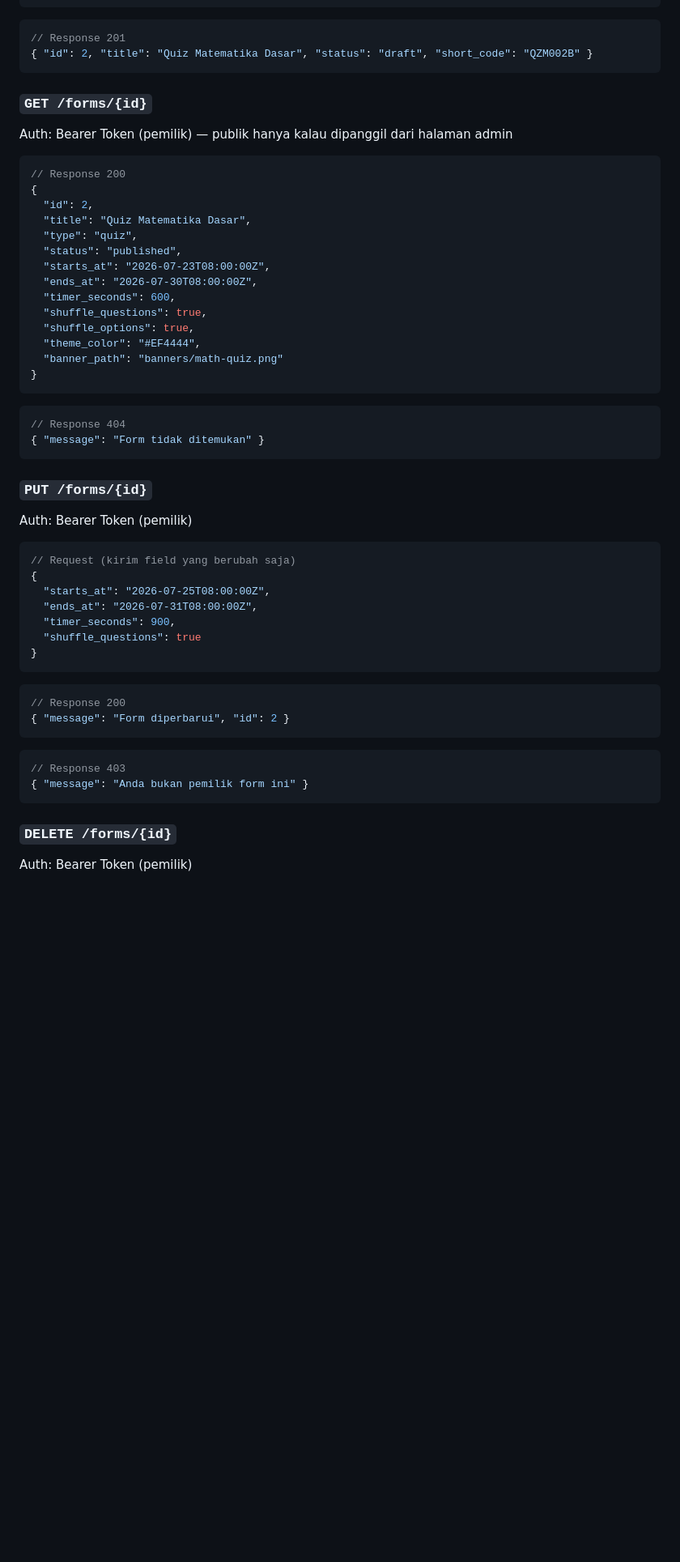
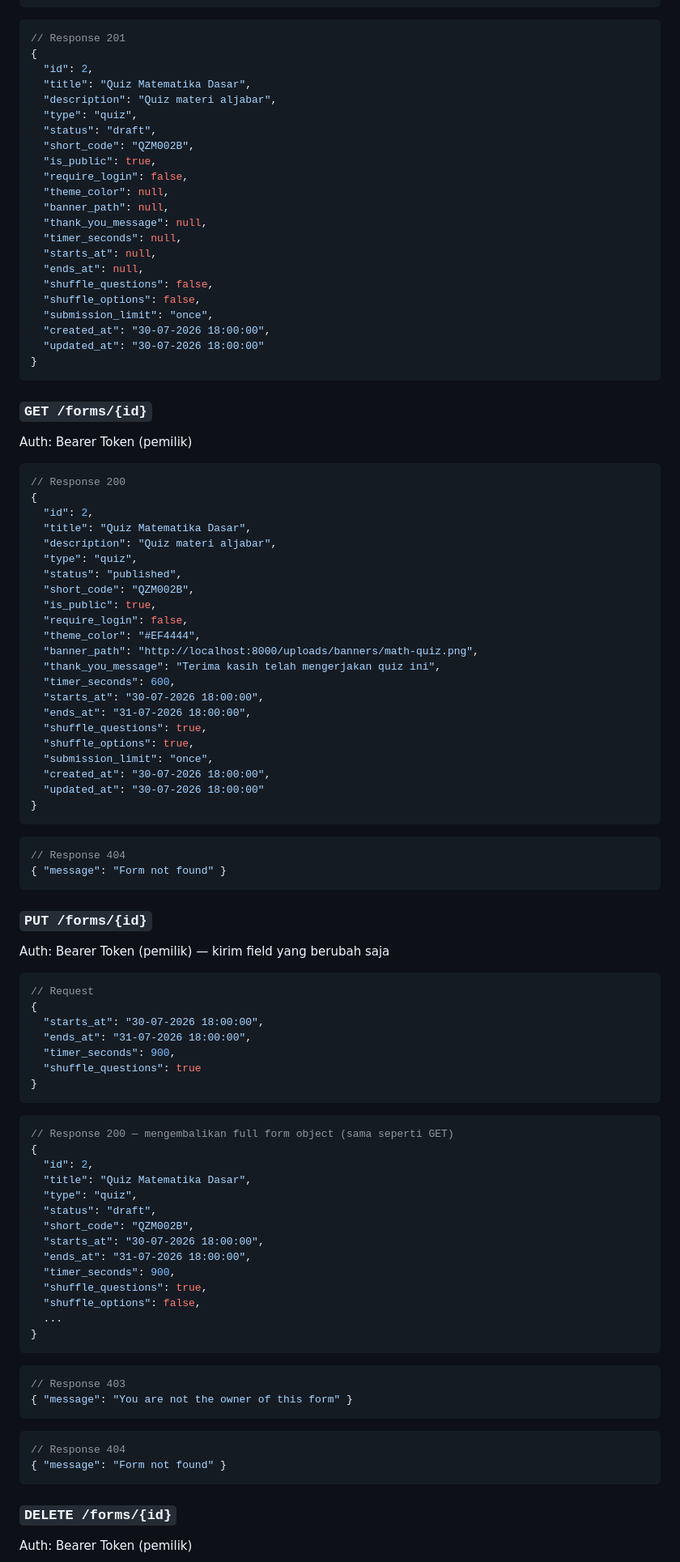
Before and after one commit to LAWAGGG/Quizary, a Markdown page: config/api-contract.md, the part around one of its changes. Shown at 81% size. Rendered like a GitHub page; blank space fills up the shorter version.

Commit message:
update api-contract

````diff
--- a/config/api-contract.md
+++ b/config/api-contract.md
@@ -108,50 +117,94 @@ Auth: Bearer Token
 ```
 ```json
 // Response 201
-{ "id": 2, "title": "Quiz Matematika Dasar", "status": "draft", "short_code": "QZM002B" }
+{
+  "id": 2,
+  "title": "Quiz Matematika Dasar",
+  "description": "Quiz materi aljabar",
+  "type": "quiz",
+  "status": "draft",
+  "short_code": "QZM002B",
+  "is_public": true,
+  "require_login": false,
+  "theme_color": null,
+  "banner_path": null,
+  "thank_you_message": null,
+  "timer_seconds": null,
+  "starts_at": null,
+  "ends_at": null,
+  "shuffle_questions": false,
+  "shuffle_options": false,
+  "submission_limit": "once",
+  "created_at": "30-07-2026 18:00:00",
+  "updated_at": "30-07-2026 18:00:00"
+}
 ```
 
 ### `GET /forms/{id}`
-Auth: Bearer Token (pemilik) — publik hanya kalau dipanggil dari halaman admin
+Auth: Bearer Token (pemilik)
 ```json
 // Response 200
 {
   "id": 2,
   "title": "Quiz Matematika Dasar",
+  "description": "Quiz materi aljabar",
   "type": "quiz",
   "status": "published",
-  "starts_at": "2026-07-23T08:00:00Z",
-  "ends_at": "2026-07-30T08:00:00Z",
+  "short_code": "QZM002B",
+  "is_public": true,
+  "require_login": false,
+  "theme_color": "#EF4444",
+  "banner_path": "http://localhost:8000/uploads/banners/math-quiz.png",
+  "thank_you_message": "Terima kasih telah mengerjakan quiz ini",
   "timer_seconds": 600,
+  "starts_at": "30-07-2026 18:00:00",
+  "ends_at": "31-07-2026 18:00:00",
   "shuffle_questions": true,
   "shuffle_options": true,
-  "theme_color": "#EF4444",
-  "banner_path": "banners/math-quiz.png"
+  "submission_limit": "once",
+  "created_at": "30-07-2026 18:00:00",
+  "updated_at": "30-07-2026 18:00:00"
 }
 ```
 ```json
 // Response 404
-{ "message": "Form tidak ditemukan" }
+{ "message": "Form not found" }
 ```
 
 ### `PUT /forms/{id}`
-Auth: Bearer Token (pemilik)
+Auth: Bearer Token (pemilik) — kirim field yang berubah saja
 ```json
-// Request (kirim field yang berubah saja)
+// Request
 {
-  "starts_at": "2026-07-25T08:00:00Z",
-  "ends_at": "2026-07-31T08:00:00Z",
+  "starts_at": "30-07-2026 18:00:00",
+  "ends_at": "31-07-2026 18:00:00",
   "timer_seconds": 900,
   "shuffle_questions": true
 }
 ```
 ```json
-// Response 200
-{ "message": "Form diperbarui", "id": 2 }
+// Response 200 — mengembalikan full form object (sama seperti GET)
+{
+  "id": 2,
+  "title": "Quiz Matematika Dasar",
+  "type": "quiz",
+  "status": "draft",
+  "short_code": "QZM002B",
+  "starts_at": "30-07-2026 18:00:00",
+  "ends_at": "31-07-2026 18:00:00",
+  "timer_seconds": 900,
+  "shuffle_questions": true,
+  "shuffle_options": false,
+  ...
+}
 ```
 ```json
 // Response 403
-{ "message": "Anda bukan pemilik form ini" }
+{ "message": "You are not the owner of this form" }
+```
+```json
+// Response 404
+{ "message": "Form not found" }
 ```
 
 ### `DELETE /forms/{id}`
````
Also changed, not shown: other parts of config/api-contract.md (+231 -130 lines).
